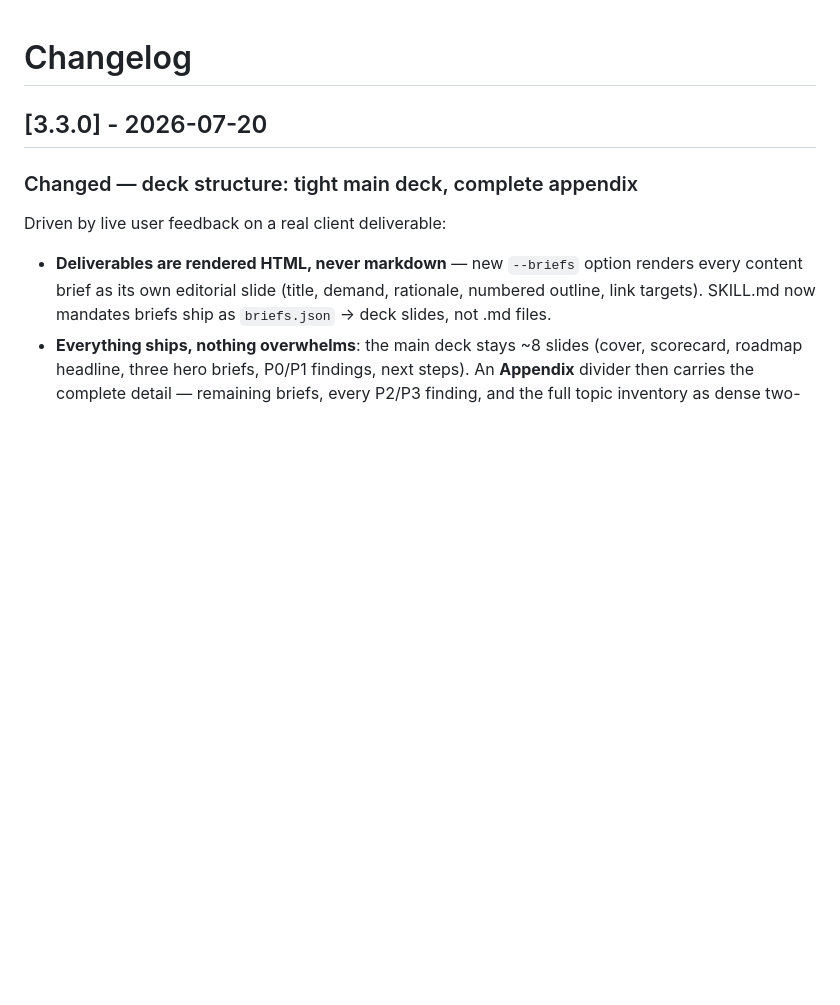
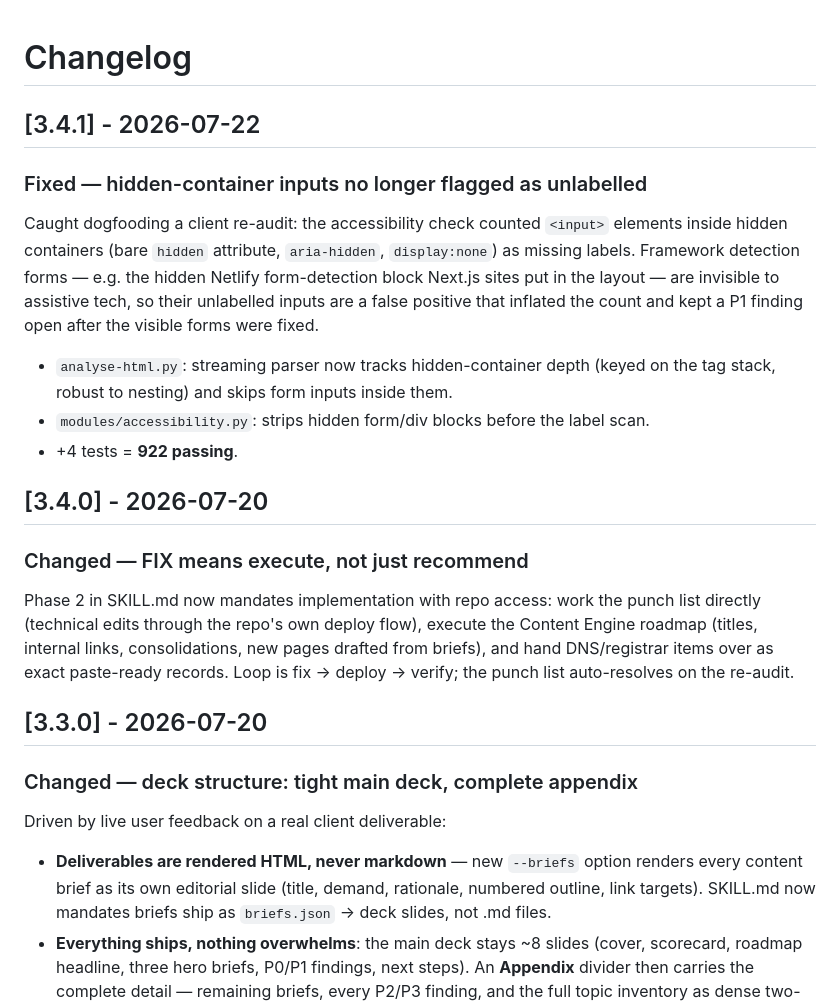
Before and after one commit to spruikco/fat-agent-skill, a Markdown page: CHANGELOG.md, the part around the change. Rendered like a GitHub page; blank space fills up the shorter version.

Commit message:
docs: add v3.4.0 and v3.4.1 changelog entries
Co-Authored-By: Claude Fable 5 <noreply@anthropic.com>

```diff
--- a/CHANGELOG.md
+++ b/CHANGELOG.md
@@ -1,4 +1,30 @@
 # Changelog
+
+## [3.4.1] - 2026-07-22
+
+### Fixed — hidden-container inputs no longer flagged as unlabelled
+Caught dogfooding a client re-audit: the accessibility check counted `<input>`
+elements inside hidden containers (bare `hidden` attribute, `aria-hidden`,
+`display:none`) as missing labels. Framework detection forms — e.g. the hidden
+Netlify form-detection block Next.js sites put in the layout — are invisible to
+assistive tech, so their unlabelled inputs are a false positive that inflated
+the count and kept a P1 finding open after the visible forms were fixed.
+
+- `analyse-html.py`: streaming parser now tracks hidden-container depth (keyed
+  on the tag stack, robust to nesting) and skips form inputs inside them.
+- `modules/accessibility.py`: strips hidden form/div blocks before the label
+  scan.
+- +4 tests = **922 passing**.
+
+## [3.4.0] - 2026-07-20
+
+### Changed — FIX means execute, not just recommend
+Phase 2 in SKILL.md now mandates implementation with repo access: work the
+punch list directly (technical edits through the repo's own deploy flow),
+execute the Content Engine roadmap (titles, internal links, consolidations,
+new pages drafted from briefs), and hand DNS/registrar items over as exact
+paste-ready records. Loop is fix → deploy → verify; the punch list
+auto-resolves on the re-audit.
 
 ## [3.3.0] - 2026-07-20
 
```
